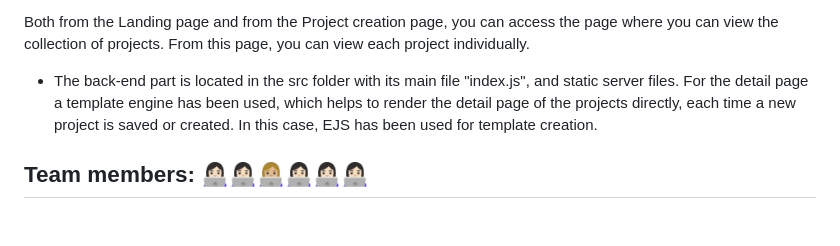
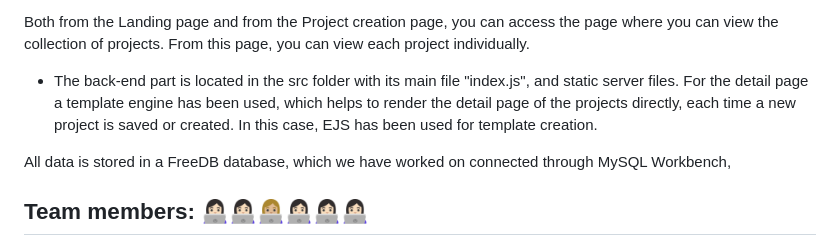
Before and after one commit to Adalab/project-promo-t-module-4-team-1, a Markdown page: README.md, the part around the change. Drawn GitHub-style; blank space fills up the shorter version.

```diff
--- a/README.md
+++ b/README.md
@@ -35,6 +35,8 @@ From this page, you can view each project individually.
 For the detail page a template engine has been used, which helps to render the detail page of the projects directly, each time a new project is saved or created.
 In this case, EJS has been used for template creation.
 
+All data is stored in a FreeDB database, which we have worked on connected through MySQL Workbench,
+
 ## Team members: 👩🏻‍💻👩🏻‍💻👩🏼‍💻👩🏻‍💻👩🏻‍💻👩🏻‍💻
 
 - **Aida Blaya** @Aidablaya
```
